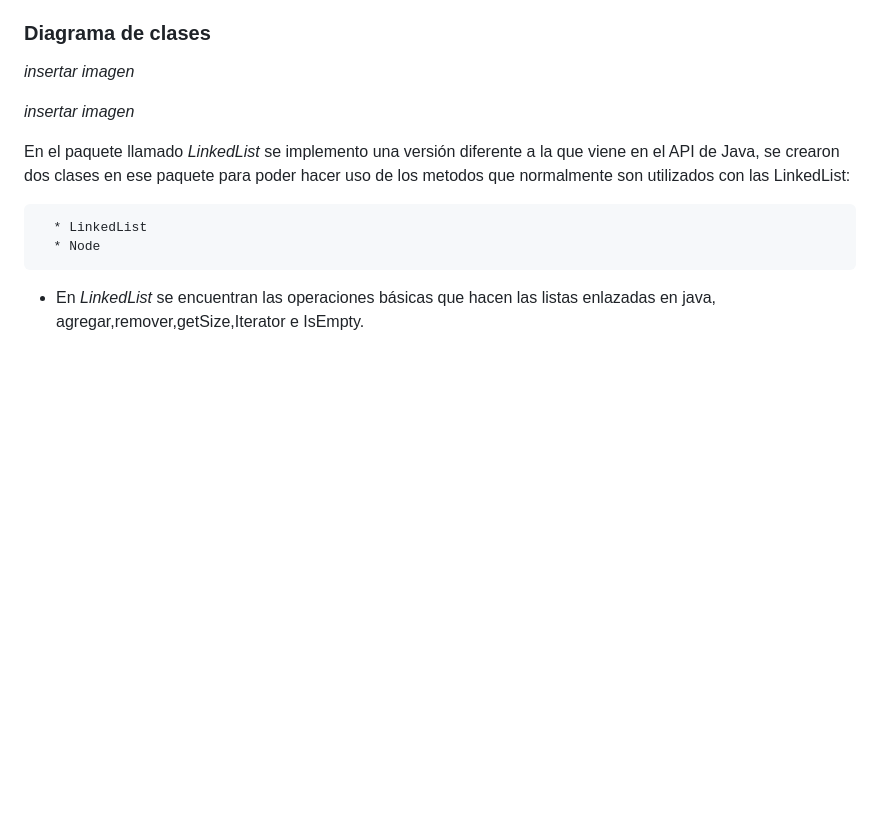
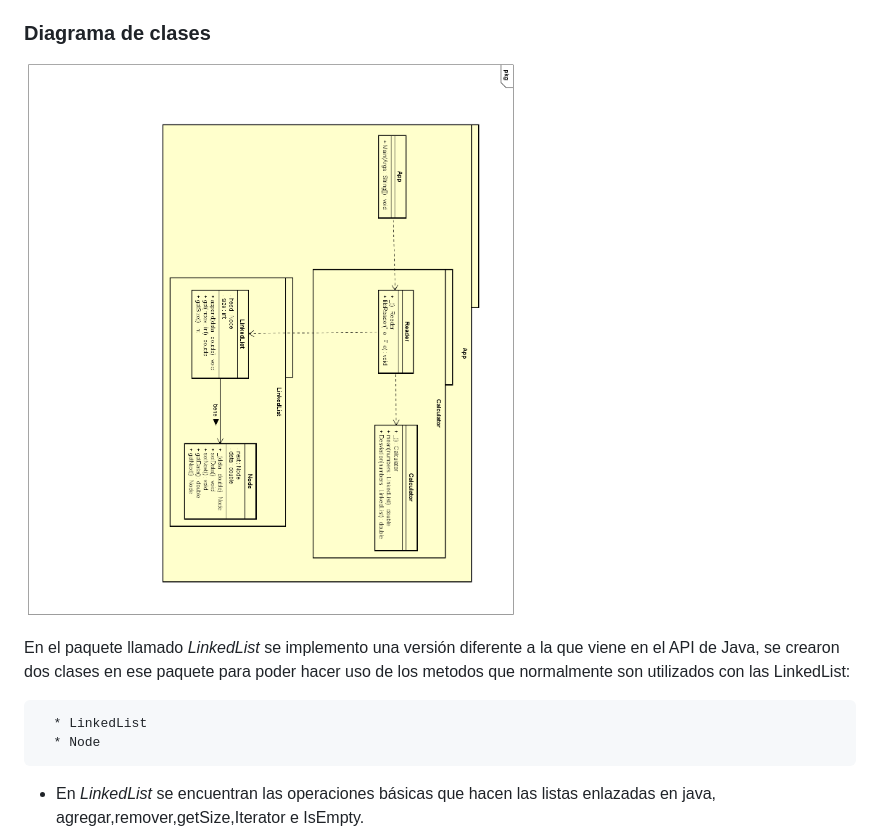
Before and after one commit to csarssj/AREP-LAB-1, a Markdown page: README.md, the part around the change. Drawn GitHub-style; pictures changed too: resources/diseño.png (added); blank space fills up the shorter version.

Commit message:
agregando diseño, terminando latex

```diff
--- a/README.md
+++ b/README.md
@@ -48,9 +48,7 @@ El sistema, mas alla de facilitar el registro de las iniciativas e ideas de proy
 
 ### Diagrama de clases
 
-*insertar imagen*
-
-*insertar imagen*
+![image](https://github.com/csarssj/AREP-LAB-1/blob/master/resources/diseño.png)
 
 En el paquete llamado *LinkedList* se implemento una versión diferente a la que viene en el API de Java, se crearon dos clases en ese paquete para poder hacer uso de los metodos
 que normalmente son utilizados con las LinkedList:
```
Also changed, not shown: 1 other file.
